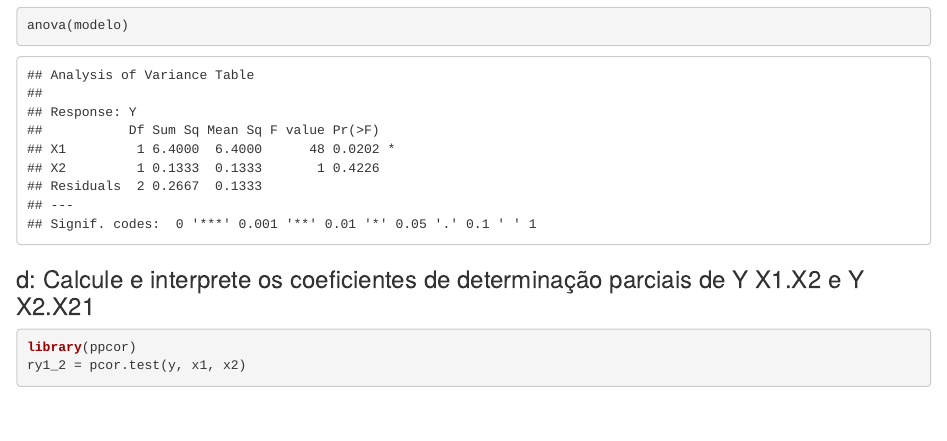
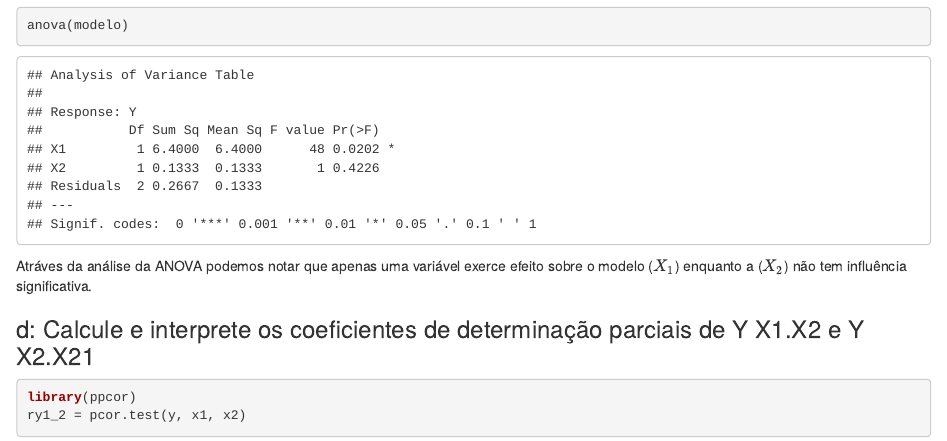
Before and after one commit to DiogoVBol/modelos-lineares, an R Markdown document (Atv_6.Rmd): the page in a window 1100 px wide, from 8380 px down. Rendered offline with R 4.5, knitr and Pandoc, with nearby package versions; some code elsewhere in the file could not run offline.

Commit message:
correção

````diff
--- a/Atv_6.Rmd
+++ b/Atv_6.Rmd
@@ -226,6 +226,9 @@ cat(sprintf("Y = %.2f + %.2f*X1 + %.2f*X2\n", coeficientes[1], coeficientes[2],
 cat("Tabela anova:\n")
 anova(modelo)
 ```
+
+Atráves da análise da ANOVA podemos notar que apenas uma variável exerce efeito sobre o modelo ($X_{1}$) enquanto a ($X_{2}$) não tem influência significativa.
+
 ### d: Calcule e interprete os coeficientes de determinação parciais de Y X1.X2 e Y X2.X21
 ```{r 4d}
 library(ppcor)
````
